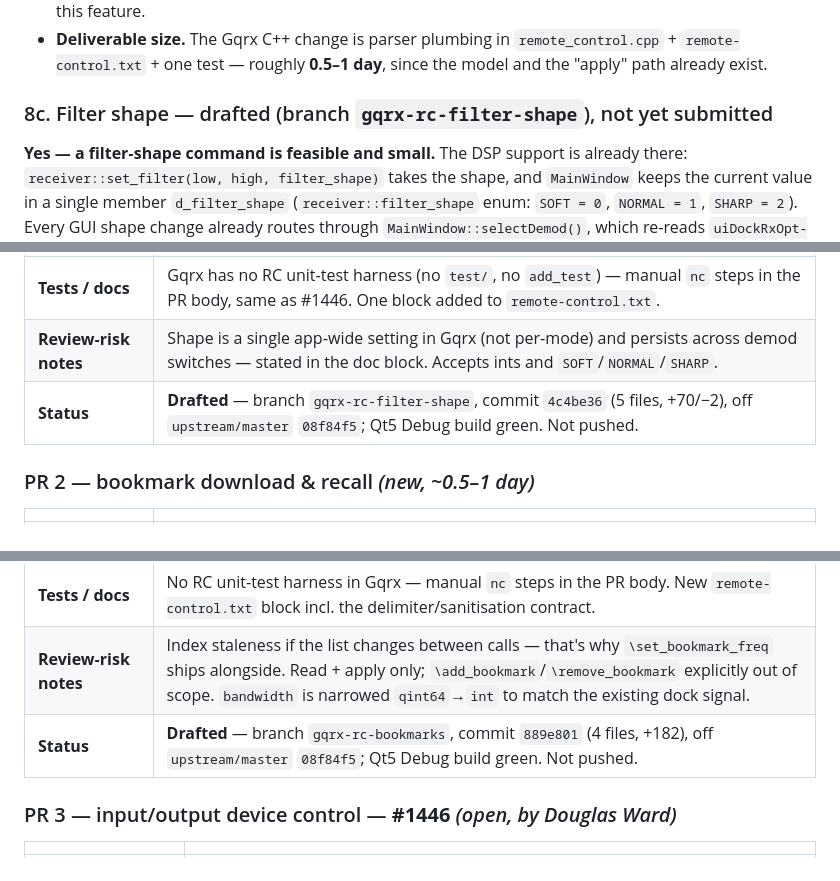
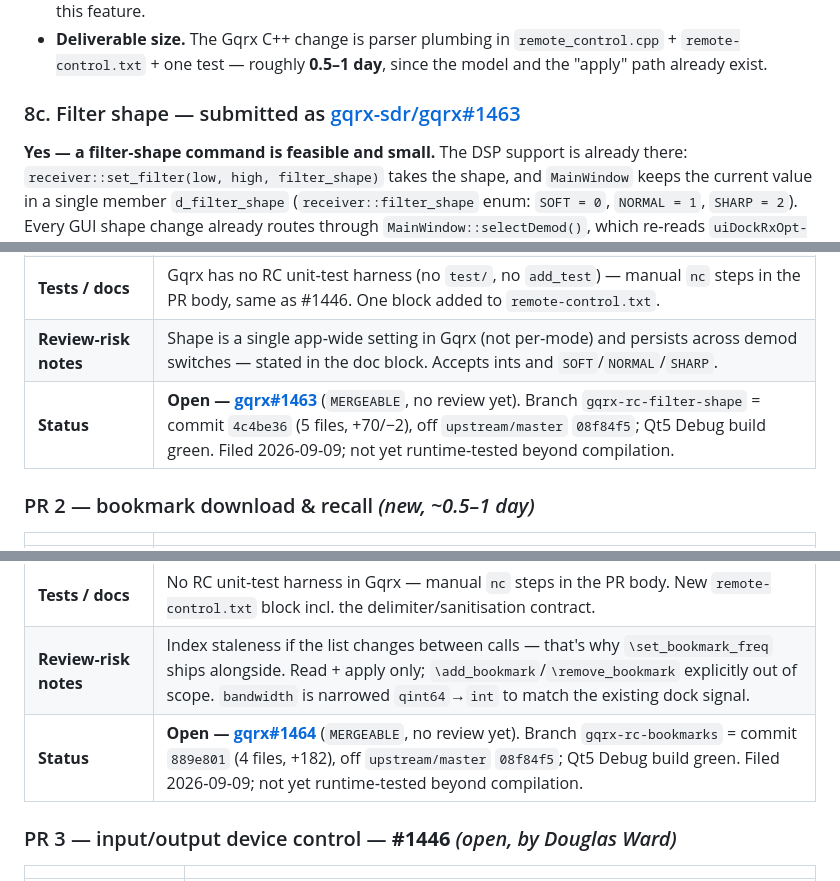
Before and after one commit to dsward2/AntennaHead, a Markdown page: Docs/LISTEN_TO_GQRX_REMOTE_CONTROL_FEASIBILITY.md, 3 parts joined by grey strips. Rendered like a GitHub page.

```diff
--- a/Docs/LISTEN_TO_GQRX_REMOTE_CONTROL_FEASIBILITY.md
+++ b/Docs/LISTEN_TO_GQRX_REMOTE_CONTROL_FEASIBILITY.md
@@ -313,7 +313,7 @@ PR design notes:
   `remote_control.cpp` + `remote-control.txt` + one test — roughly **0.5–1 day**,
   since the model and the "apply" path already exist.
 
-### 8c. Filter shape — drafted (branch `gqrx-rc-filter-shape`), not yet submitted
+### 8c. Filter shape — submitted as [gqrx-sdr/gqrx#1463](https://github.com/gqrx-sdr/gqrx/pull/1463)
 
 **Yes — a filter‑shape command is feasible and small.** The DSP support is
 already there: `receiver::set_filter(low, high, filter_shape)` takes the shape,
@@ -430,7 +432,7 @@ Order below is by ascending size / review risk.
 | **Reuses** | `receiver::set_filter(low, high, filter_shape)` already takes the shape; `receiver::filter_shape` enum already defined; `DockRxOpt::setCurrentFilterShape` / `currentFilterShape`. |
 | **Tests / docs** | Gqrx has no RC unit‑test harness (no `test/`, no `add_test`) — manual `nc` steps in the PR body, same as #1446. One block added to `remote-control.txt`. |
 | **Review‑risk notes** | Shape is a single app‑wide setting in Gqrx (not per‑mode) and persists across demod switches — stated in the doc block. Accepts ints and `SOFT`/`NORMAL`/`SHARP`. |
-| **Status** | **Drafted** — branch `gqrx-rc-filter-shape`, commit `4c4be36` (5 files, +70/−2), off `upstream/master` `08f84f5`; Qt5 Debug build green. Not pushed. |
+| **Status** | **Open — [gqrx#1463](https://github.com/gqrx-sdr/gqrx/pull/1463)** (`MERGEABLE`, no review yet). Branch `gqrx-rc-filter-shape` = commit `4c4be36` (5 files, +70/−2), off `upstream/master` `08f84f5`; Qt5 Debug build green. Filed 2026‑09‑09; not yet runtime‑tested beyond compilation. |
 
 ### PR 2 — bookmark download & recall  *(new, ~0.5–1 day)*
 
@@ -442,7 +444,7 @@ Order below is by ascending size / review risk.
 | **Reuses** | `Bookmarks` singleton, `BookmarkInfo` (`frequency·name·modulation·bandwidth·tags[]`), `MainWindow::onBookmarkActivated`. |
 | **Tests / docs** | No RC unit‑test harness in Gqrx — manual `nc` steps in the PR body. New `remote-control.txt` block incl. the delimiter/sanitisation contract. |
 | **Review‑risk notes** | Index staleness if the list changes between calls — that's why `\set_bookmark_freq` ships alongside. Read + apply only; `\add_bookmark`/`\remove_bookmark` explicitly out of scope. `bandwidth` is narrowed `qint64`→`int` to match the existing dock signal. |
-| **Status** | **Drafted** — branch `gqrx-rc-bookmarks`, commit `889e801` (4 files, +182), off `upstream/master` `08f84f5`; Qt5 Debug build green. Not pushed. |
+| **Status** | **Open — [gqrx#1464](https://github.com/gqrx-sdr/gqrx/pull/1464)** (`MERGEABLE`, no review yet). Branch `gqrx-rc-bookmarks` = commit `889e801` (4 files, +182), off `upstream/master` `08f84f5`; Qt5 Debug build green. Filed 2026‑09‑09; not yet runtime‑tested beyond compilation. |
 
 ### PR 3 — input/output device control — **#1446**  *(open, by Douglas Ward)*
 
```
Also changed, not shown: other parts of Docs/LISTEN_TO_GQRX_REMOTE_CONTROL_FEASIBILITY.md (+13 -12 lines).
